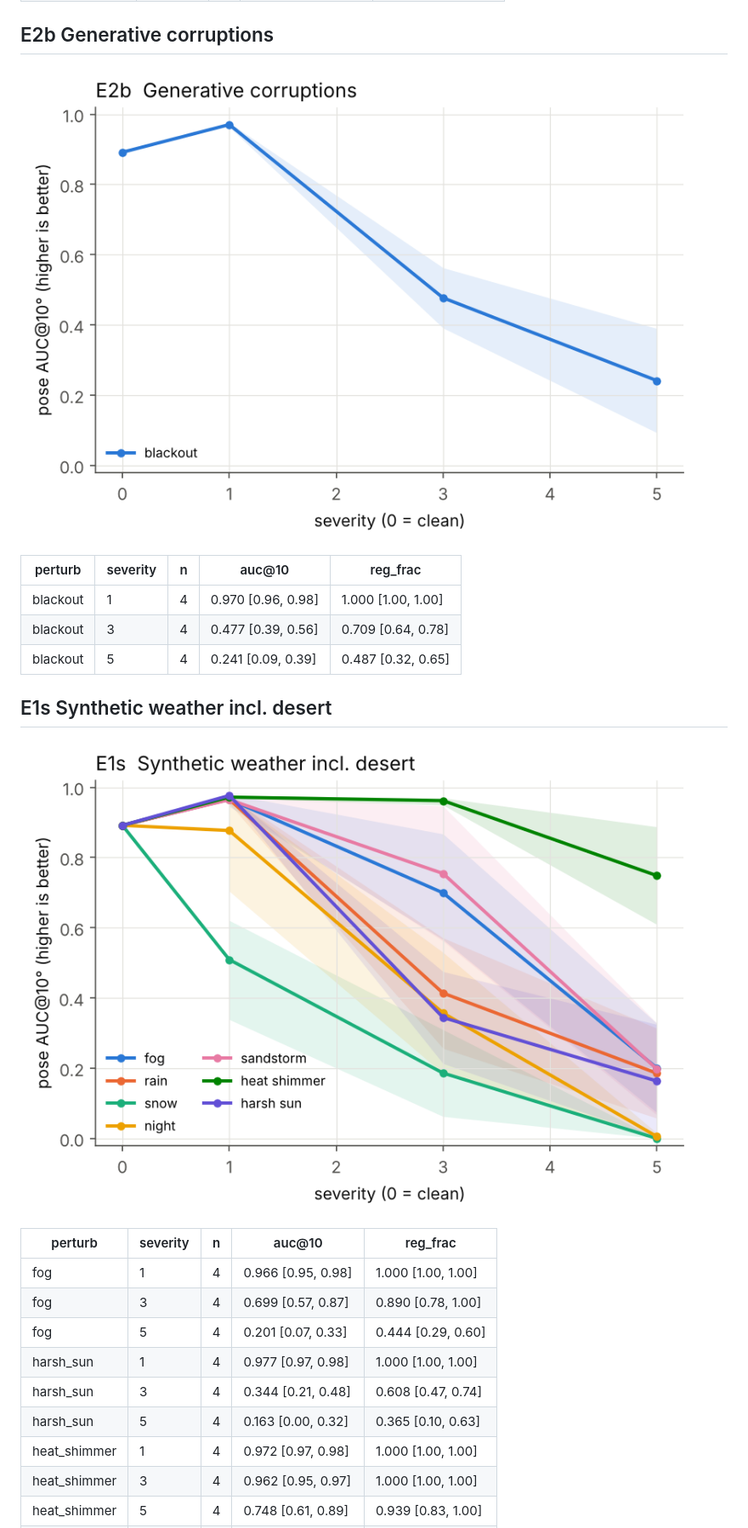
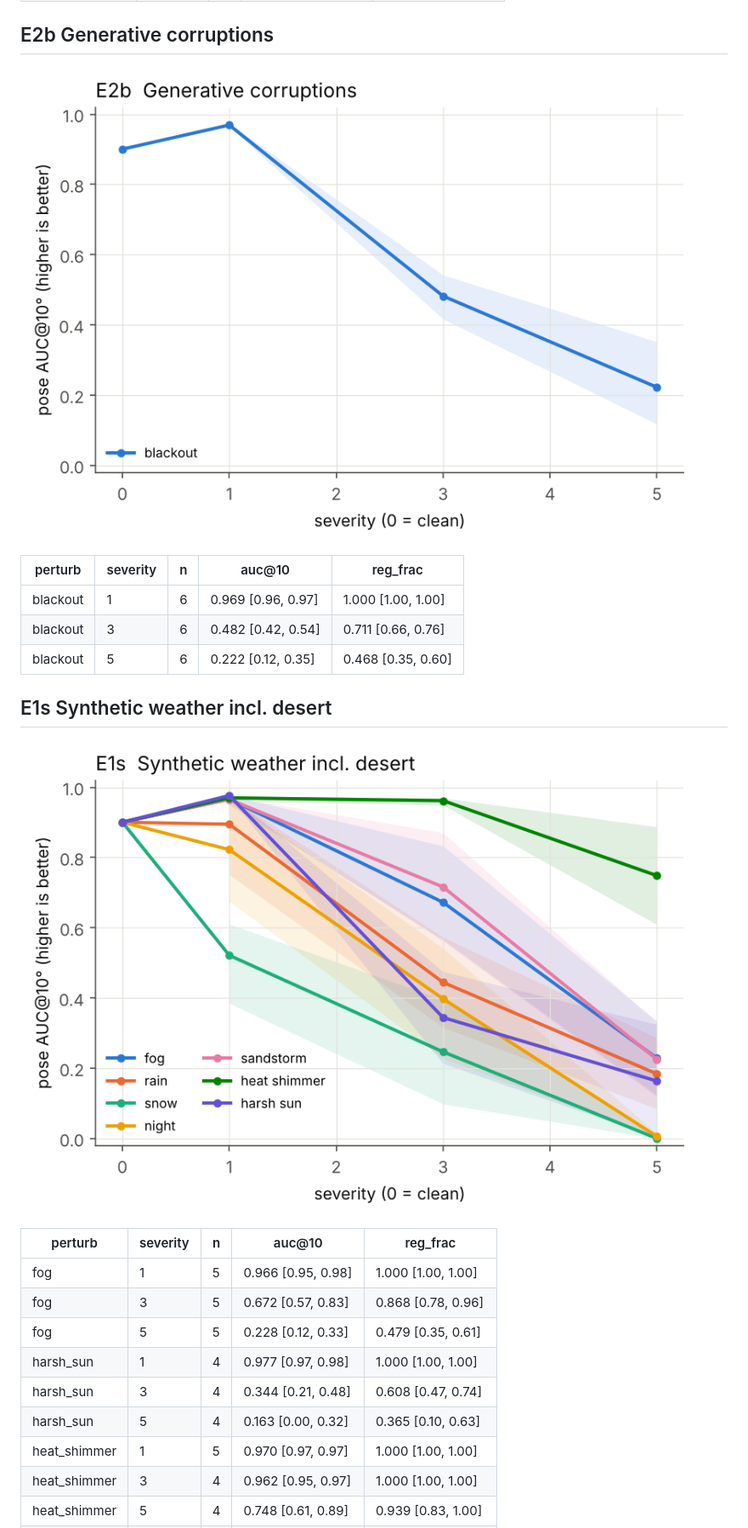
Before and after one commit to amoghshetty7436/Computer-Vision, a Markdown page: results/summary.md, the part around one of its changes. Shown at 85% size. Drawn GitHub-style; pictures changed too: results/figures/e1_synth_weather.png, results/figures/e2_generative.png.

Commit message:
Update results
Co-Authored-By: Claude Opus 5.5 <noreply@anthropic.com>
Claude-Session: https://claude.ai/code/session_01DwFUuxyVwkhujN2CBgQS9g

```diff
--- a/results/summary.md
+++ b/results/summary.md
@@ -46,9 +46,9 @@ Metric: pose AUC@10° over all input image pairs (unregistered = failure) and re
 
 | perturb | severity | n | auc@10 | reg_frac |
 |---|---|---|---|---|
-| blackout | 1 | 4 | 0.970 [0.96, 0.98] | 1.000 [1.00, 1.00] |
-| blackout | 3 | 4 | 0.477 [0.39, 0.56] | 0.709 [0.64, 0.78] |
-| blackout | 5 | 4 | 0.241 [0.09, 0.39] | 0.487 [0.32, 0.65] |
+| blackout | 1 | 6 | 0.969 [0.96, 0.97] | 1.000 [1.00, 1.00] |
+| blackout | 3 | 6 | 0.482 [0.42, 0.54] | 0.711 [0.66, 0.76] |
+| blackout | 5 | 6 | 0.222 [0.12, 0.35] | 0.468 [0.35, 0.60] |
 
 
 ## E1s  Synthetic weather incl. desert
@@ -57,12 +57,12 @@ Metric: pose AUC@10° over all input image pairs (unregistered = failure) and re
 
 | perturb | severity | n | auc@10 | reg_frac |
 |---|---|---|---|---|
-| fog | 1 | 4 | 0.966 [0.95, 0.98] | 1.000 [1.00, 1.00] |
-| fog | 3 | 4 | 0.699 [0.57, 0.87] | 0.890 [0.78, 1.00] |
-| fog | 5 | 4 | 0.201 [0.07, 0.33] | 0.444 [0.29, 0.60] |
+| fog | 1 | 5 | 0.966 [0.95, 0.98] | 1.000 [1.00, 1.00] |
+| fog | 3 | 5 | 0.672 [0.57, 0.83] | 0.868 [0.78, 0.96] |
+| fog | 5 | 5 | 0.228 [0.12, 0.33] | 0.479 [0.35, 0.61] |
 | harsh_sun | 1 | 4 | 0.977 [0.97, 0.98] | 1.000 [1.00, 1.00] |
 | harsh_sun | 3 | 4 | 0.344 [0.21, 0.48] | 0.608 [0.47, 0.74] |
 | harsh_sun | 5 | 4 | 0.163 [0.00, 0.32] | 0.365 [0.10, 0.63] |
-| heat_shimmer | 1 | 4 | 0.972 [0.97, 0.98] | 1.000 [1.00, 1.00] |
+| heat_shimmer | 1 | 5 | 0.970 [0.97, 0.97] | 1.000 [1.00, 1.00] |
 | heat_shimmer | 3 | 4 | 0.962 [0.95, 0.97] | 1.000 [1.00, 1.00] |
 | heat_shimmer | 5 | 4 | 0.748 [0.61, 0.89] | 0.939 [0.83, 1.00] |
```
Also changed, not shown: other parts of results/summary.md (+45 -45 lines), results/figures/e2_analytic.png, results/figures/e3_superres.png, results/figures/e4_crowds.png, results/figures/e5_contamination.png, 6 other files.
